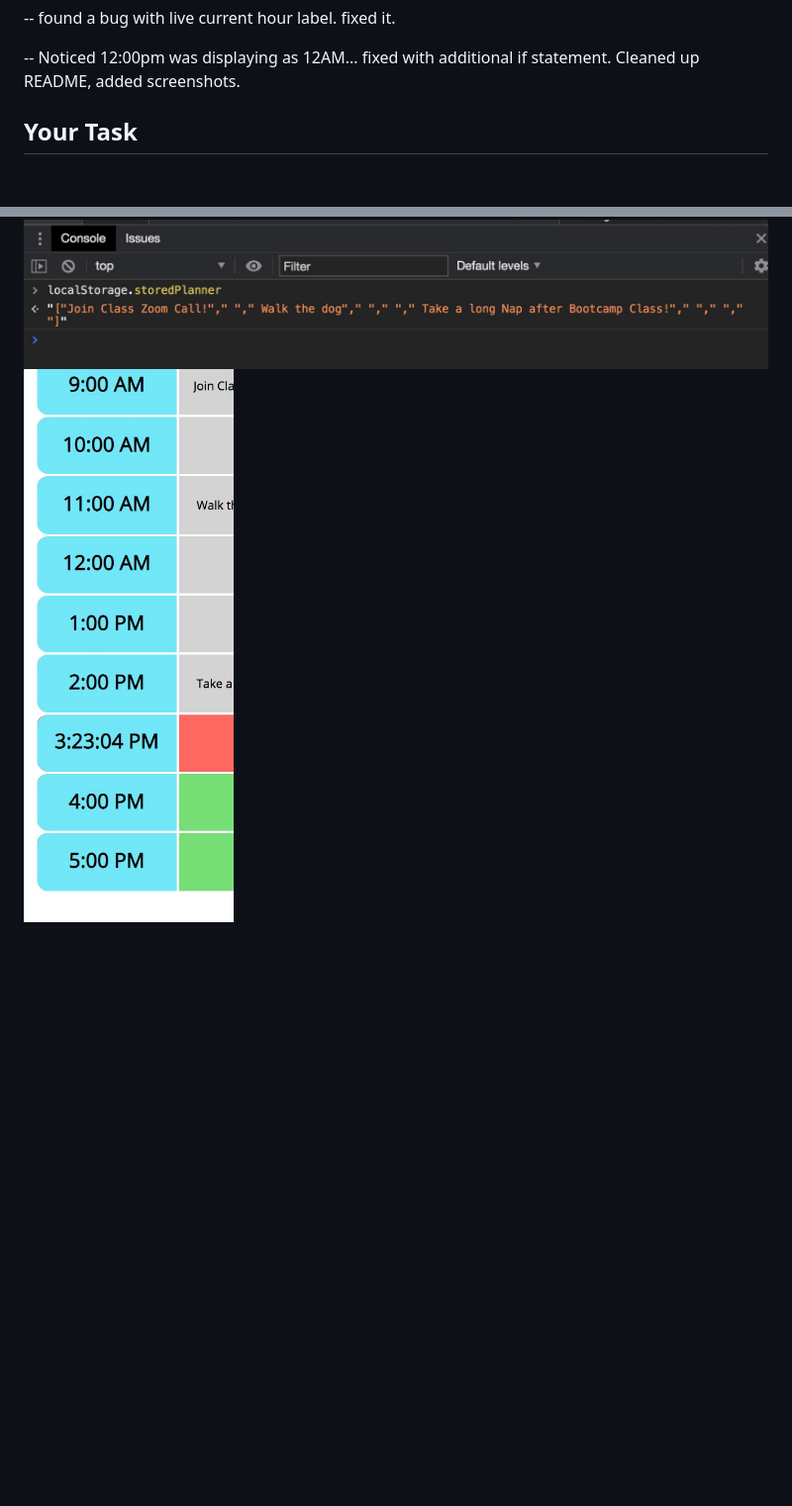
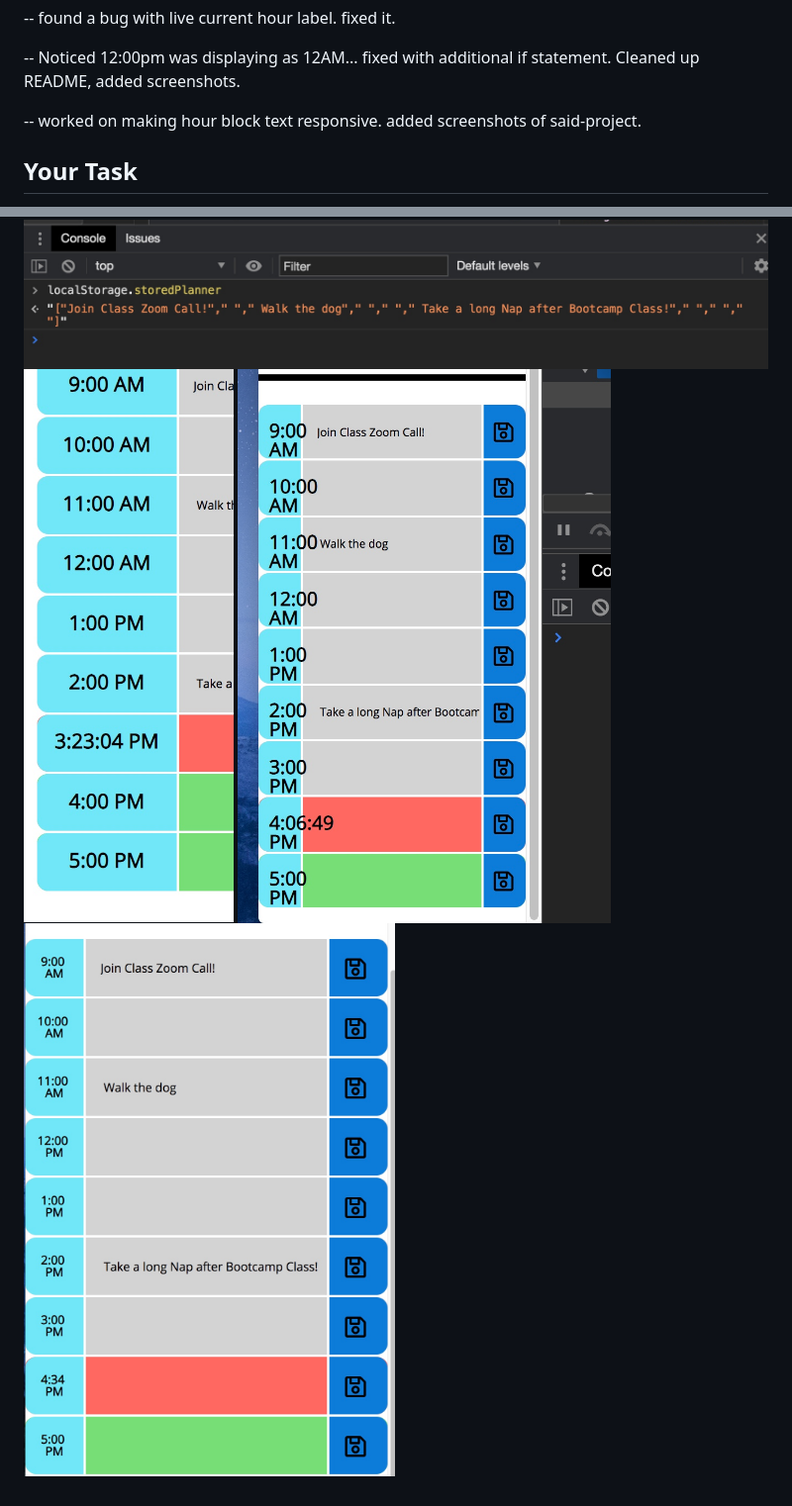
Before and after one commit to jdhprogrammer/Dynamic_Day_Planner, a Markdown page: README.md, 2 parts joined by grey strips. Shown: that part at 99% size. Rendered like a GitHub page; pictures changed too: Assets/Screenshots/hour-text-RESPONSIVE.jpeg (added); blank space fills up the shorter version.

Commit message:
screenshots of responsive text

```diff
--- a/README.md
+++ b/README.md
@@ -28,6 +28,8 @@ Project Deployment: http://www.jdhprogrammer.com/Dynamic_Day_Planner/
 -- found a bug with live current hour label. fixed it.
 
 -- Noticed 12:00pm was displaying as 12AM... fixed with additional if statement. Cleaned up README, added screenshots.
+
+-- worked on making hour block text responsive. added screenshots of said-project.
 
 
 ## Your Task
@@ -68,3 +70,5 @@ THEN the saved events persist
 ![Screenshot of  Save button flashes yellow/orange](Assets/Screenshots/New_unsaved_planner_item_savebutton-flashing.jpeg?raw=true "Save button flashes yellow/orange")
 ![Screenshot of  Save button saves to Local Storage](Assets/Screenshots/click_save_saves_localStorage.jpeg?raw=true "Save button saves to Local Storage")
 ![Screenshot of  Current time diplayed in Current hour slot](Assets/Screenshots/current-time-displayed-in-curent-hour.jpeg?raw=true "Current time diplayed in Current hour slot")
+![Screenshot of  Hour Slot Text getting Wonky](Assets/Screenshots/text-not-repsonsive-to-xs-screen.jpeg?raw=true "Hour Slot Text getting Wonky")
+![Screenshot of  Hour Slot Text Responding when page Shrinks](Assets/Screenshots/hour-text-RESPONSIVE.jpeg?raw=true "Hour Slot Text Responding when page Shrinks")
```
